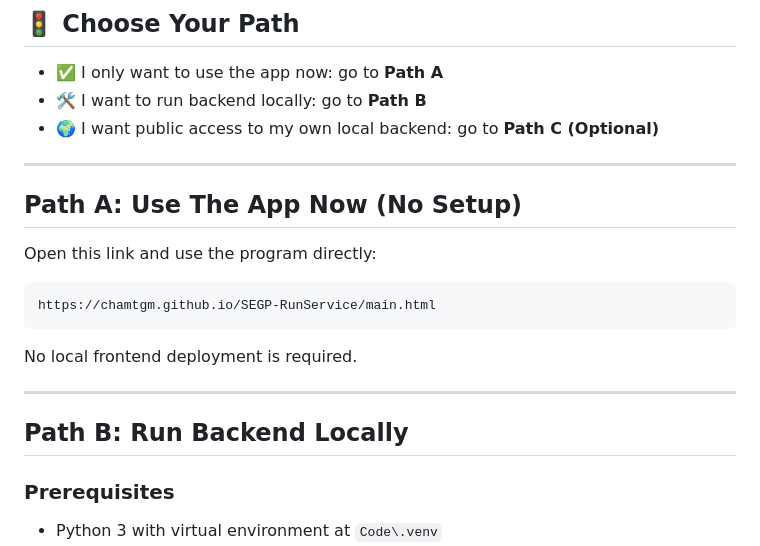
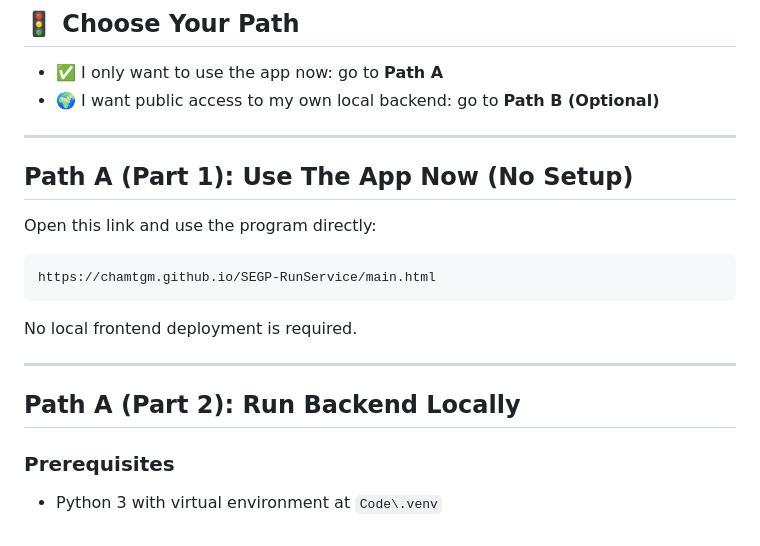
Before and after one commit to chamtgm/SEGP, a Markdown page: scripts/README.md, the part around one of its changes. Drawn GitHub-style.

```diff
--- a/scripts/README.md
+++ b/scripts/README.md
@@ -5,12 +5,11 @@ This guide matches the current `scripts/python_model_service.py` behavior.
 ## 🚦 Choose Your Path
 
 - ✅ I only want to use the app now: go to **Path A**
-- 🛠️ I want to run backend locally: go to **Path B**
-- 🌍 I want public access to my own local backend: go to **Path C (Optional)**
+- 🌍 I want public access to my own local backend: go to **Path B (Optional)**
 
 ---
 
-## Path A: Use The App Now (No Setup)
+## Path A (Part 1): Use The App Now (No Setup)
 
 Open this link and use the program directly:
 
@@ -22,7 +21,7 @@ No local frontend deployment is required.
 
 ---
 
-## Path B: Run Backend Locally
+## Path A (Part 2): Run Backend Locally
 
 ### Prerequisites
 
```
Also changed, not shown: other parts of scripts/README.md (+1 -1 lines).
